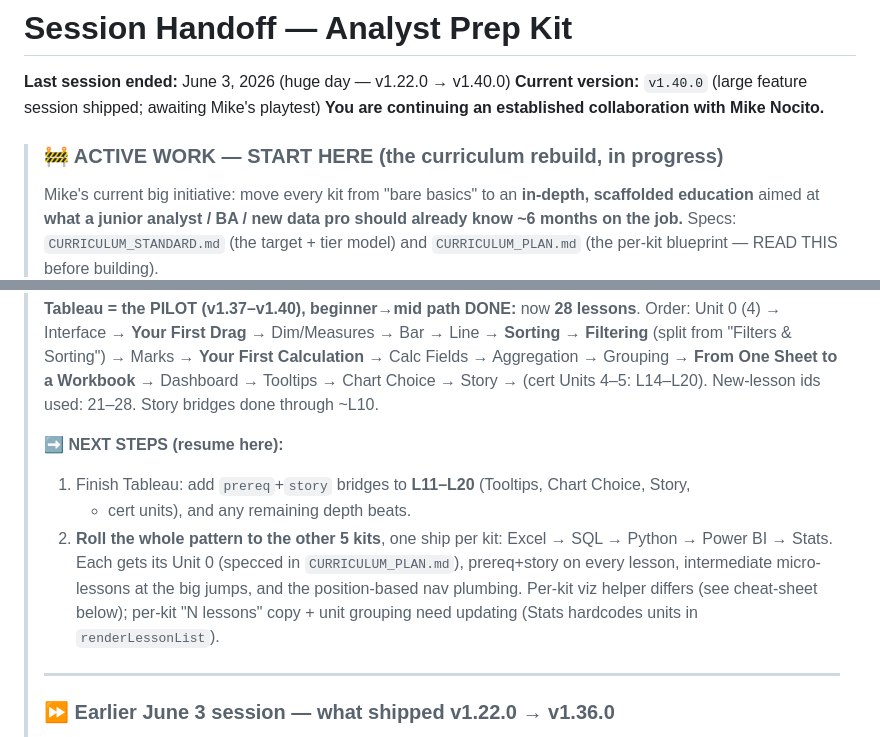
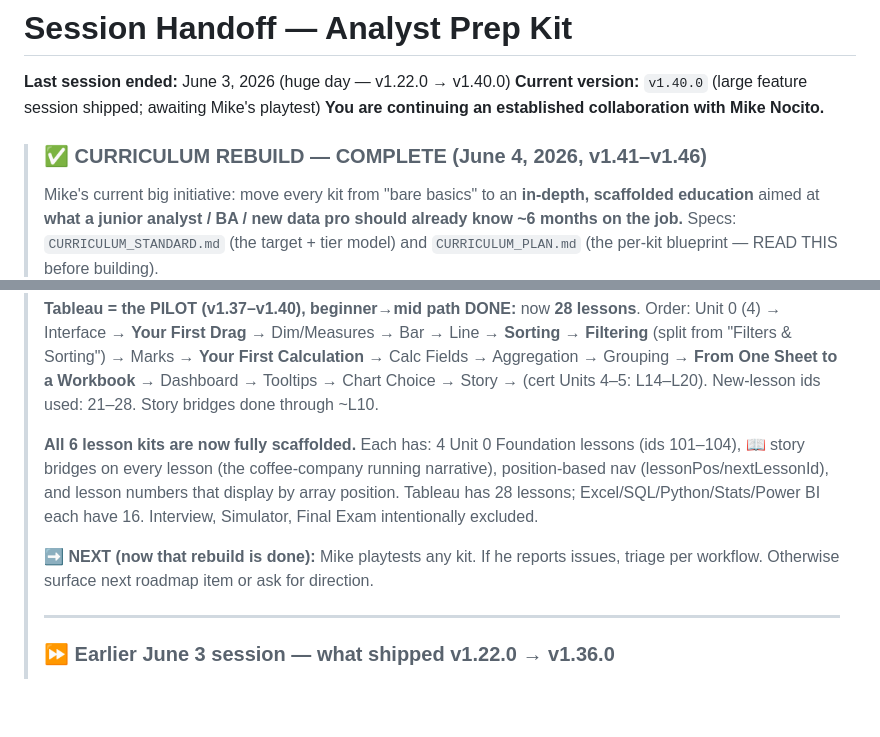
Before and after one commit to michaelnocito/analyst-prep-kit, a Markdown page: CLAUDE.md, 2 parts joined by grey strips. GitHub-like rendering; blank space fills up the shorter version.

```diff
--- a/CLAUDE.md
+++ b/CLAUDE.md
@@ -4,7 +4,7 @@
 **Current version:** `v1.40.0` (large feature session shipped; awaiting Mike's playtest)
 **You are continuing an established collaboration with Mike Nocito.**
 
-> ### 🚧 ACTIVE WORK — START HERE (the curriculum rebuild, in progress)
+> ### ✅ CURRICULUM REBUILD — COMPLETE (June 4, 2026, v1.41–v1.46)
 > Mike's current big initiative: move every kit from "bare basics" to an **in-depth,
 > scaffolded education** aimed at **what a junior analyst / BA / new data pro should
 > already know ~6 months on the job.** Specs: `CURRICULUM_STANDARD.md` (the target +
@@ -31,14 +31,14 @@
 > Choice → Story → (cert Units 4–5: L14–L20). New-lesson ids used: 21–28. Story bridges done
 > through ~L10.
 >
-> **➡️ NEXT STEPS (resume here):**
-> 1. Finish Tableau: add `prereq`+`story` bridges to **L11–L20** (Tooltips, Chart Choice, Story,
->    + cert units), and any remaining depth beats.
-> 2. **Roll the whole pattern to the other 5 kits**, one ship per kit: Excel → SQL → Python →
->    Power BI → Stats. Each gets its Unit 0 (specced in `CURRICULUM_PLAN.md`), prereq+story on
->    every lesson, intermediate micro-lessons at the big jumps, and the position-based nav plumbing.
->    Per-kit viz helper differs (see cheat-sheet below); per-kit "N lessons" copy + unit grouping
->    need updating (Stats hardcodes units in `renderLessonList`).
+> **All 6 lesson kits are now fully scaffolded.** Each has: 4 Unit 0 Foundation lessons
+> (ids 101–104), 📖 story bridges on every lesson (the coffee-company running narrative),
+> position-based nav (lessonPos/nextLessonId), and lesson numbers that display by array
+> position. Tableau has 28 lessons; Excel/SQL/Python/Stats/Power BI each have 16.
+> Interview, Simulator, Final Exam intentionally excluded.
+>
+> **➡️ NEXT (now that rebuild is done):** Mike playtests any kit. If he reports issues, triage
+> per workflow. Otherwise surface next roadmap item or ask for direction.
 >
 > ---
 >
```
Also changed, not shown: CHANGELOG.md (+19 -0 lines), ROADMAP.md (+3 -3 lines).
